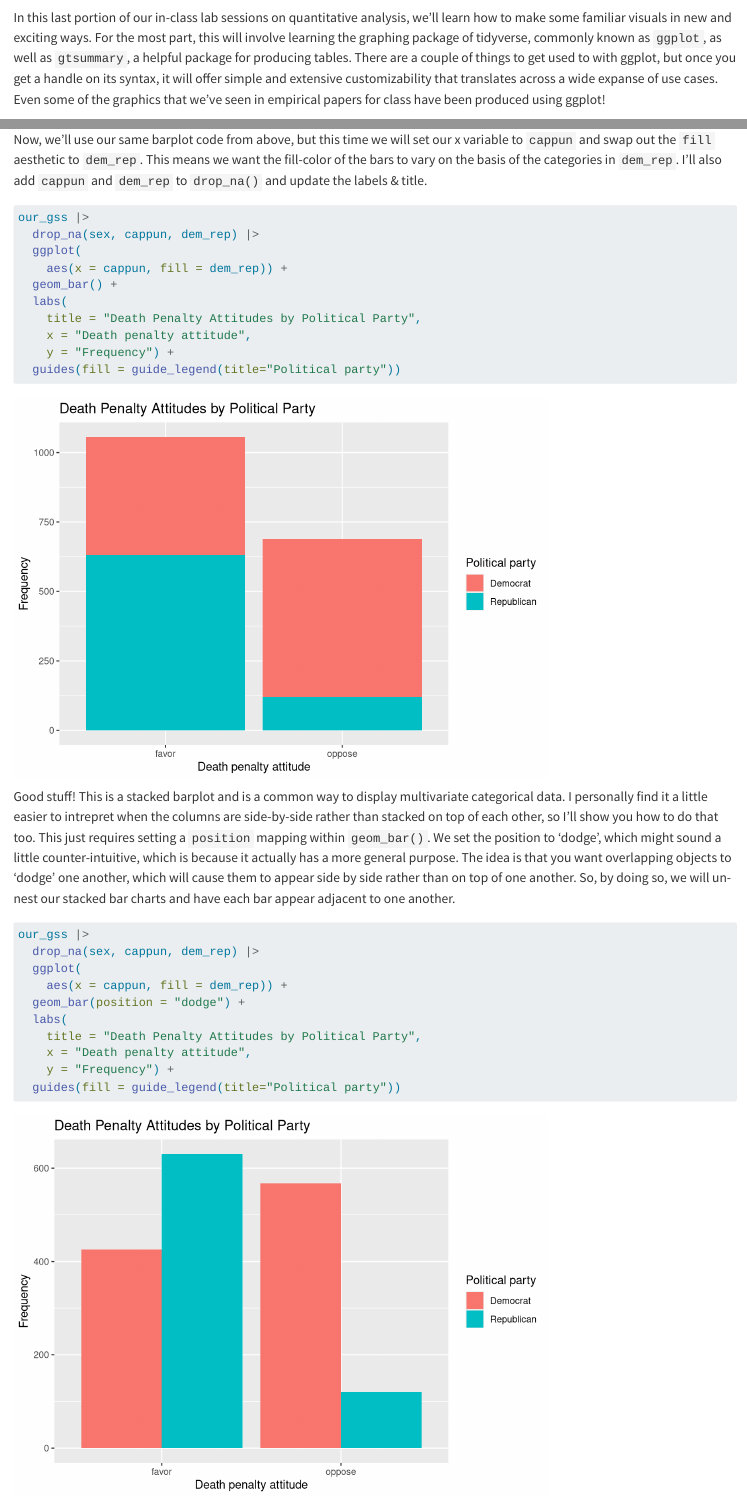
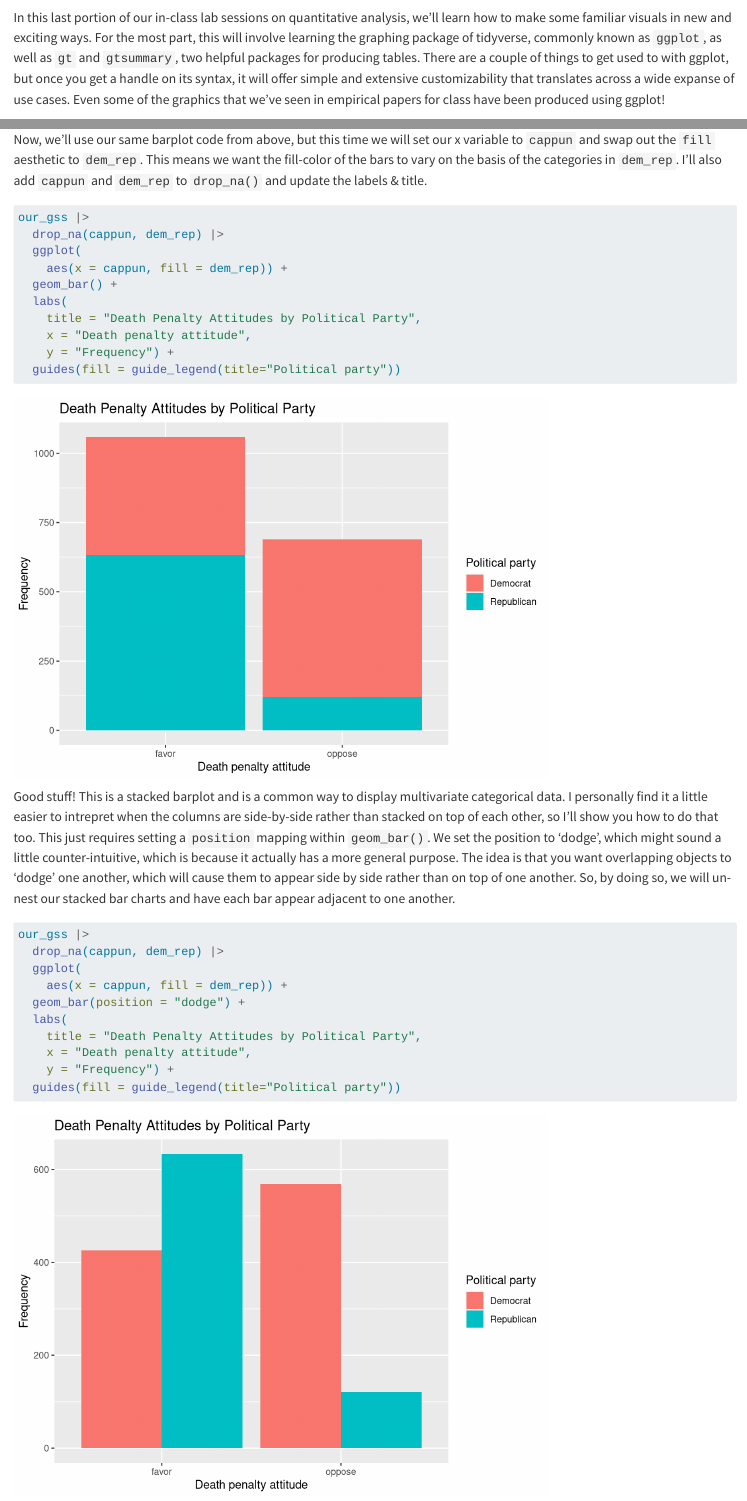
Before and after one commit to selked/SOC300-Intro-R, a Quarto document (data_viz.qmd): the page in a window 1100 px wide, from 60 px down, and a second part further down, joined at a grey line. Rendered offline with R 4.5, knitr and Pandoc in place of Quarto, with nearby package versions; some code elsewhere in the file could not run offline; long lines of code are wrapped.

Commit message:
Touching up code in data_viz

````diff
--- a/data_viz.qmd
+++ b/data_viz.qmd
@@ -1,5 +1,5 @@
 # Plotting and Counting
-In this last portion of our in-class lab sessions on quantitative analysis, we'll learn how to make some familiar visuals in new and exciting ways. For the most part, this will involve learning the graphing package of tidyverse, commonly known as `ggplot`, as well as `gtsummary`, a helpful package for producing tables. There are a couple of things to get used to with ggplot, but once you get a handle on its syntax, it will offer simple and extensive customizability that translates across a wide expanse of use cases. Even some of the graphics that we've seen in empirical papers for class have been produced using ggplot!
+In this last portion of our in-class lab sessions on quantitative analysis, we'll learn how to make some familiar visuals in new and exciting ways. For the most part, this will involve learning the graphing package of tidyverse, commonly known as `ggplot`, as well as `gt` and `gtsummary`, two helpful packages for producing tables. There are a couple of things to get used to with ggplot, but once you get a handle on its syntax, it will offer simple and extensive customizability that translates across a wide expanse of use cases. Even some of the graphics that we've seen in empirical papers for class have been produced using ggplot!
 
 ## Setting up our workspace
 Because ggplot comes with tidyverse, we just need to load that in like we've often done. We're also going to need `janitor`, and, as usual, we'll also pull in our GSS data.
@@ -149,7 +149,7 @@ Now, we'll use our same barplot code from above, but this time we will set our x
 
 ```{r}
 our_gss |>
-  drop_na(sex, cappun, dem_rep) |>
+  drop_na(cappun, dem_rep) |>
   ggplot(
     aes(x = cappun, fill = dem_rep)) +
   geom_bar() +
@@ -163,7 +163,7 @@ our_gss |>
 Good stuff! This is a stacked barplot and is a common way to display multivariate categorical data. I personally find it a little easier to intrepret when the columns are side-by-side rather than stacked on top of each other, so I'll show you how to do that too. This just requires setting a `position` mapping within `geom_bar()`. We set the position to 'dodge', which might sound a little counter-intuitive, which is because it actually has a more general purpose. The idea is that you want overlapping objects to 'dodge' one another, which will cause them to appear side by side rather than on top of one another. So, by doing so, we will un-nest our stacked bar charts and have each bar appear adjacent to one another.
 ```{r}
 our_gss |>
-  drop_na(sex, cappun, dem_rep) |>
+  drop_na(cappun, dem_rep) |>
   ggplot(
     aes(x = cappun, fill = dem_rep)) +
   geom_bar(position = "dodge") +
````
Also changed, not shown: docs/search.json, 3 other files.
